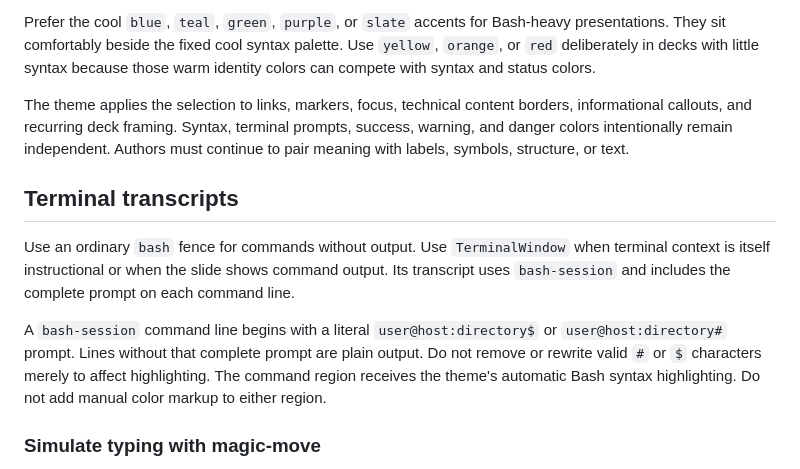
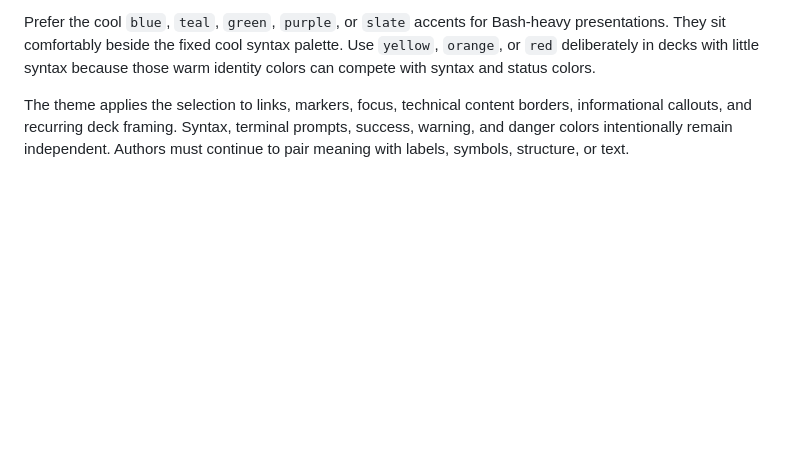
Before and after one commit to seantwie03/SCC-IT-230, a Markdown page: docs/course-authoring.md, the part around one of its changes. Drawn GitHub-style; blank space fills up the shorter version.

```diff
--- a/docs/course-authoring.md
+++ b/docs/course-authoring.md
@@ -273,18 +330,3 @@ terminal prompts, success, warning, and danger colors intentionally remain
 independent. Authors must continue to pair meaning with labels, symbols,
 structure, or text.
 
-## Terminal transcripts
-
-Use an ordinary `bash` fence for commands without output. Use `TerminalWindow`
-when terminal context is itself instructional or when the slide shows command
-output. Its transcript uses `bash-session` and includes the complete prompt on
-each command line.
-
-A `bash-session` command line begins with a literal `user@host:directory$` or
-`user@host:directory#` prompt. Lines without that complete prompt are plain output.
-Do not remove or rewrite valid `#` or `$` characters merely to affect highlighting.
-The command region receives the theme's automatic Bash syntax highlighting. Do not
-add manual color markup to either region.
-
-### Simulate typing with magic-move
-
```
Also changed, not shown: other parts of docs/course-authoring.md (+76 -56 lines), README.md (+10 -8 lines), docs/architecture.md (+2 -2 lines).
